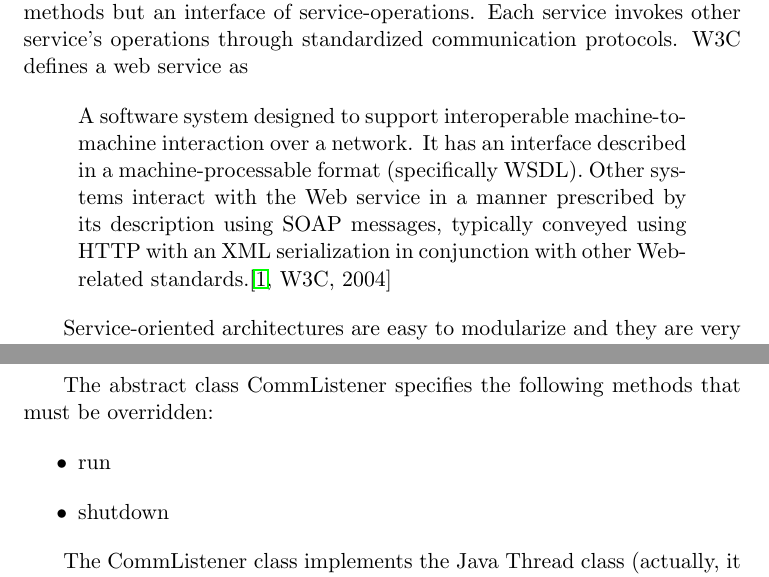
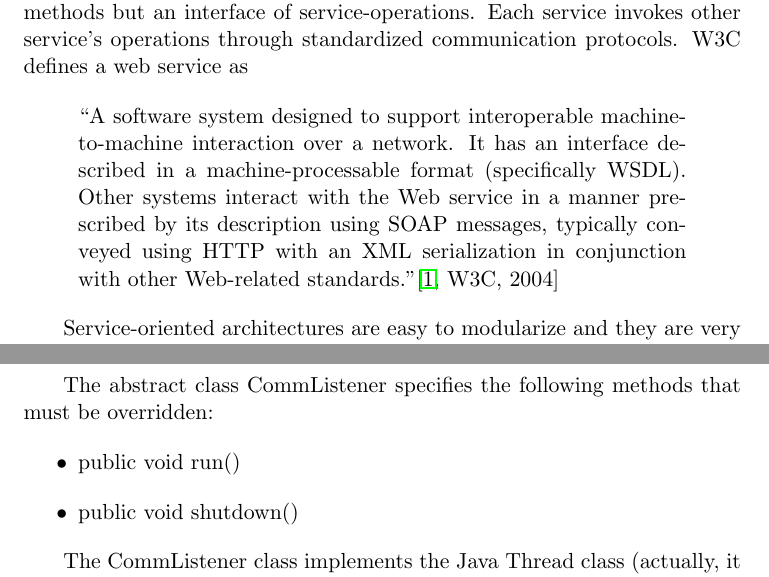
Before and after one commit to Claus35-dk/AmqpForJolieReport, a LaTeX document (Main.tex, which reads texts/AmqpForJolie.tex, texts/Background.tex): two parts of pages 10 and 19 of 33, joined at a grey line, cut so that both start at the same text. Compiled offline with pdfLaTeX.

Commit message:
Added situation markers and method signature

```diff
--- a/texts/AmqpForJolie.tex
+++ b/texts/AmqpForJolie.tex
@@ -55,8 +55,8 @@ To setup Jolie to listen for requests from other services, it used the CommListe
 
 The abstract class CommListener specifies the following methods that must be overridden:
 \begin{itemize}
-  \item{run}
-  \item{shutdown}
+  \item public void run()
+  \item public void shutdown()
 \end{itemize}
 
 The CommListener class implements the Java Thread class (actually, it implements JolieThread which in turn implements Thread), and when Jolie starts the thread the run method is called. This method should use whatever blocking call the location has for accepting a connection, and handle it using another thread to be able to immediately be ready for another connection.
--- a/texts/Background.tex
+++ b/texts/Background.tex
@@ -3,7 +3,7 @@ In this chapter we will give some background knowledge about the technologies we
 \subsection{Service-oriented architectures}
 As mention before Jolie is a service oriented programming language. Service oriented programs does not expose an interface of functions or object-methods but an interface of service-operations. Each service invokes other service's operations through standardized communication protocols. W3C defines a web service as
 
-\blockquote{A software system designed to support interoperable machine-to-machine interaction over a network. It has an interface described in a machine-processable format (specifically WSDL). Other systems interact with the Web service in a manner prescribed by its description using SOAP messages, typically conveyed using HTTP with an XML serialization in conjunction with other Web-related standards.\cite[W3C, 2004]{W3COnWebServices}}
+\blockquote{``A software system designed to support interoperable machine-to-machine interaction over a network. It has an interface described in a machine-processable format (specifically WSDL). Other systems interact with the Web service in a manner prescribed by its description using SOAP messages, typically conveyed using HTTP with an XML serialization in conjunction with other Web-related standards.''\cite[W3C, 2004]{W3COnWebServices}}
 
 Service-oriented architectures are easy to modularize and they are very scalable. The easy modularization and scalability of service-oriented architectures makes them ideal for distributed systems.
 \subsection{Jolie}
```
